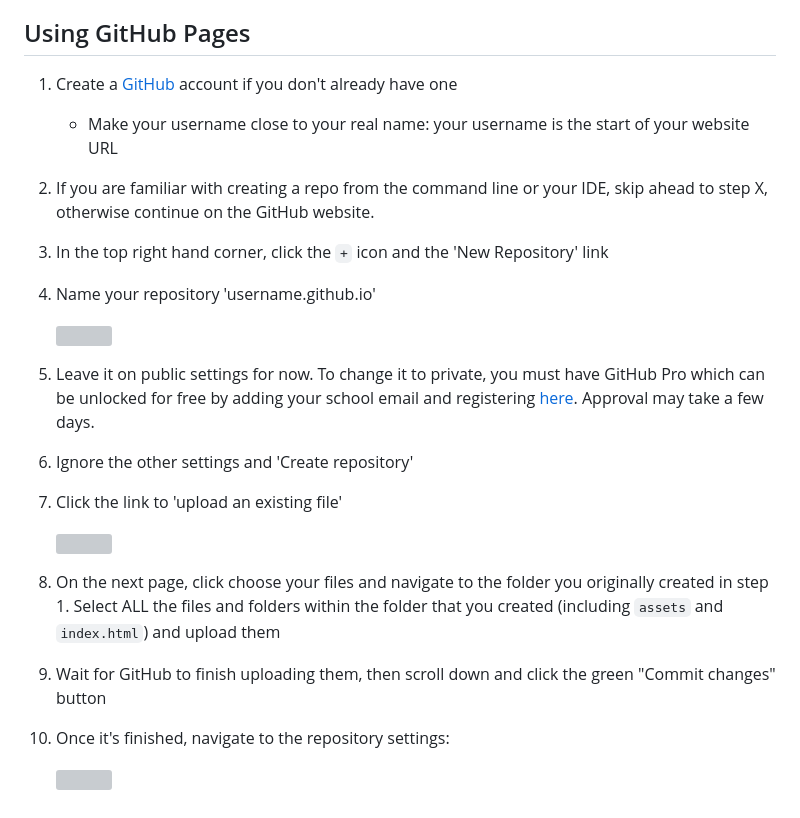
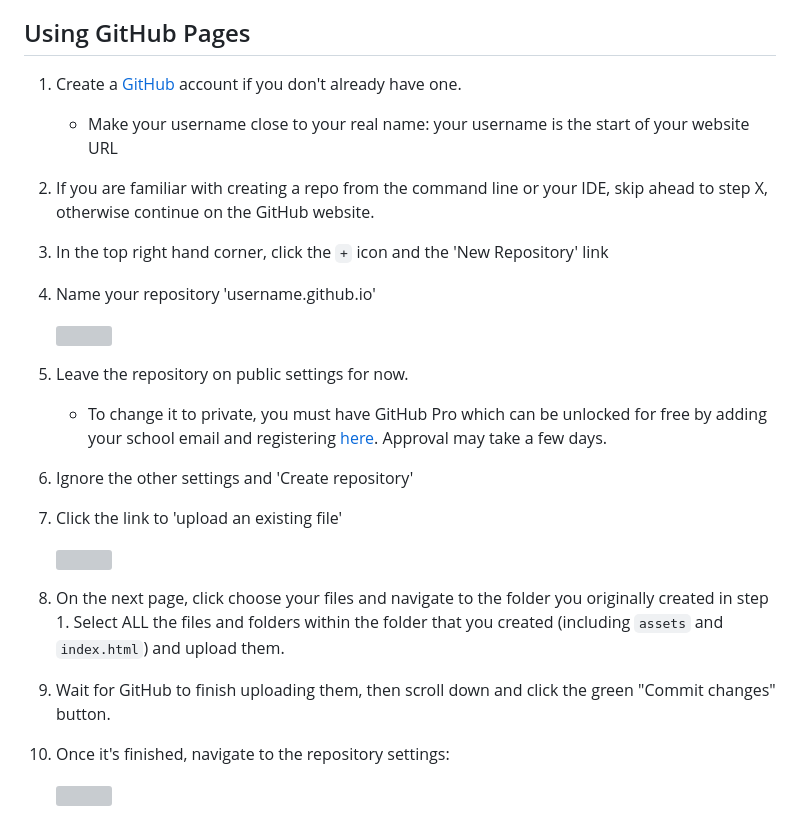
Before and after one commit to ayoung5555/MP_MyWebsite, a Markdown page: README.md, the part around one of its changes. Rendered like a GitHub page; grey boxes are pictures that could not be loaded.

Commit message:
spacing part 2

```diff
--- a/README.md
+++ b/README.md
@@ -212,24 +260,34 @@ Continue to the [publishing your website for free](#publishing-your-website-for-
 INCOMPLETE - IGNORE THIS FOR NOW
 
 ## Using GitHub Pages
-1. Create a [GitHub](https://github.com/signup?ref_cta=Sign+up&ref_loc=header+logged+out&ref_page=%2F%3Cuser-name%3E%2F%3Crepo-name%3E&source=header-repo&source_repo=ayoung5555%2Fayoung5555.github.io) account if you don't already have one
+1. Create a [GitHub](https://github.com/signup?ref_cta=Sign+up&ref_loc=header+logged+out&ref_page=%2F%3Cuser-name%3E%2F%3Crepo-name%3E&source=header-repo&source_repo=ayoung5555%2Fayoung5555.github.io) account if you don't already have one.
+
 	- Make your username close to your real name: your username is the start of your website URL
+
 2. If you are familiar with creating a repo from the command line or your IDE, skip ahead to step X, otherwise continue on the GitHub website.
+
 3. In the top right hand corner, click the `+` icon and the 'New Repository' link
+
 4. Name your repository 'username.github.io'
 
    ![](https://lh7-us.googleusercontent.com/Oxfs19CQs7UHo94_PkEpbk_nm9Ju6_Yu8lvqW32CnXaOG_TtJA13Y-Tl1Zz2OzvSzD340U3iNszB60Q3qAgGoI8EvKldBIXYTJwguFcujIJ4BI5Ow0lMBslctNiq3akgBjcJC8vuIQtzFNBf5wmwMbU)
 
 
-5. Leave it on public settings for now. To change it to private, you must have GitHub Pro which can be unlocked for free by adding your school email and registering [here](https://education.github.com/discount_requests/application). Approval may take a few days.
+5. Leave the repository on public settings for now.
+
+	- To change it to private, you must have GitHub Pro which can be unlocked for free by adding your school email and registering [here](https://education.github.com/discount_requests/application). Approval may take a few days.
+
 6. Ignore the other settings and 'Create repository'
+
 7. Click the link to 'upload an existing file'
 
 	 ![](https://lh7-us.googleusercontent.com/-VjpL7s2a__HIp06VGJMyaIIF-DWpM-lmqyVXWdLTfzTPY02RODA7cfbSxgN_DrvkNWTjo-Yxcn_iro4dZz40_Oy5WtuZPFe3veS8T69SzbQKJjMZmvT5giqCDRY-HmRSCzuDWBPB4Og3AB6x7V51KE)
 
 
-8. On the next page, click choose your files and navigate to the folder you originally created in step 1. Select ALL the files and folders within the folder that you created (including `assets` and `index.html`) and upload them
-9. Wait for GitHub to finish uploading them, then scroll down and click the green "Commit changes" button
+8. On the next page, click choose your files and navigate to the folder you originally created in step 1. Select ALL the files and folders within the folder that you created (including `assets` and `index.html`) and upload them.
+
+9. Wait for GitHub to finish uploading them, then scroll down and click the green "Commit changes" button.
+
 10. Once it's finished, navigate to the repository settings:
 
 
```
Also changed, not shown: other parts of README.md (+69 -21 lines).
